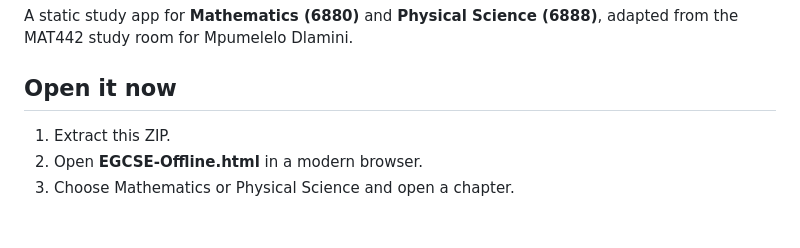
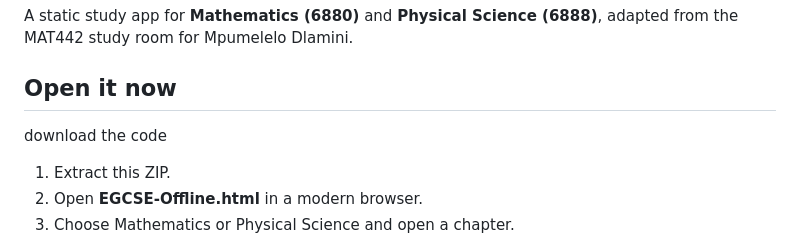
Before and after one commit to mpumelelo810/EGCSE_STUDY-ROOM_TEACHER_-_STUDENTS, a Markdown page: README.md, the part around the change. Drawn GitHub-style; blank space fills up the shorter version.

Commit message:
Add download instructions to README
Added instructions to download the code for the app.

```diff
--- a/README.md
+++ b/README.md
@@ -3,6 +3,7 @@
 A static study app for **Mathematics (6880)** and **Physical Science (6888)**, adapted from the MAT442 study room for Mpumelelo Dlamini.
 
 ## Open it now
+download the code
 
 1. Extract this ZIP.
 2. Open **EGCSE-Offline.html** in a modern browser.
```
